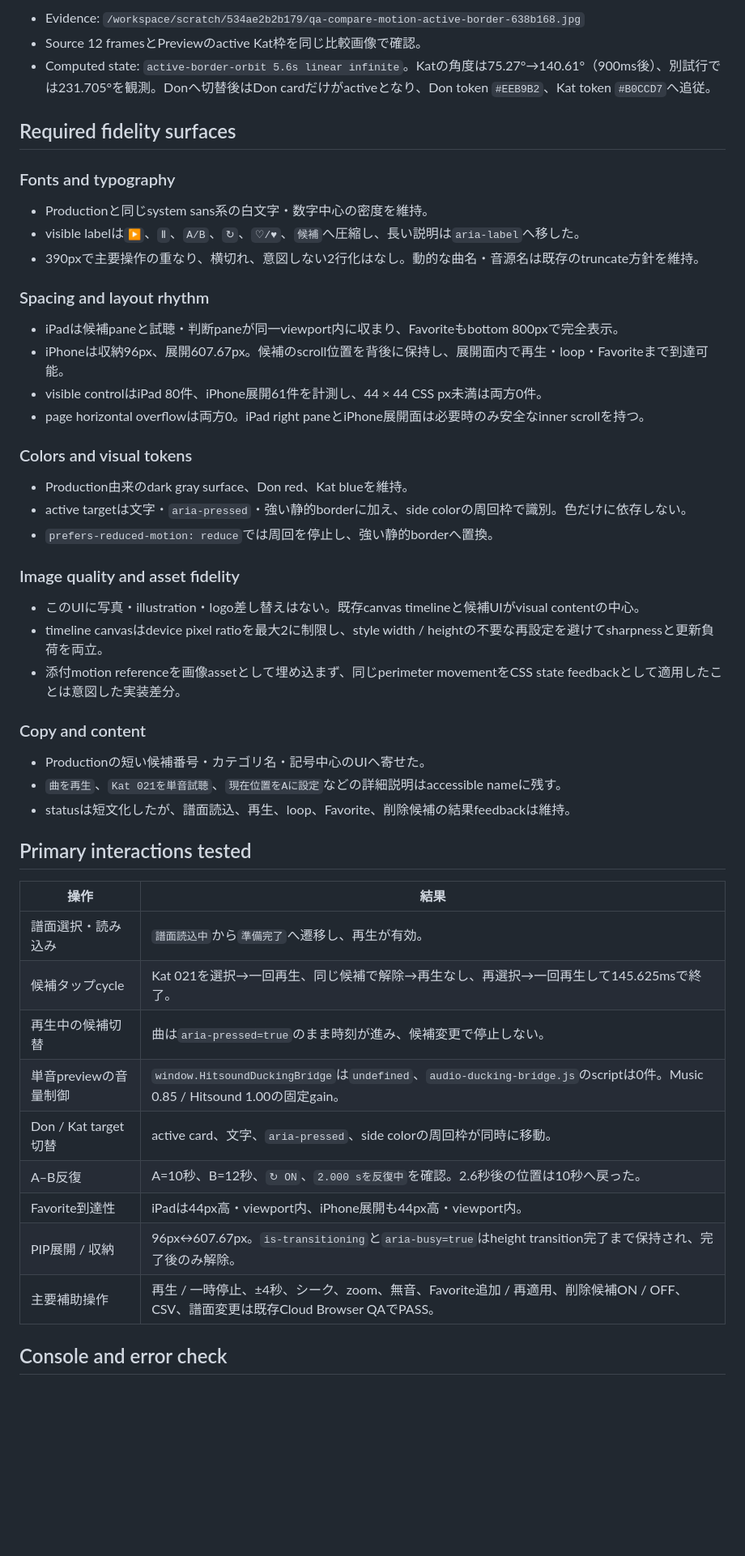
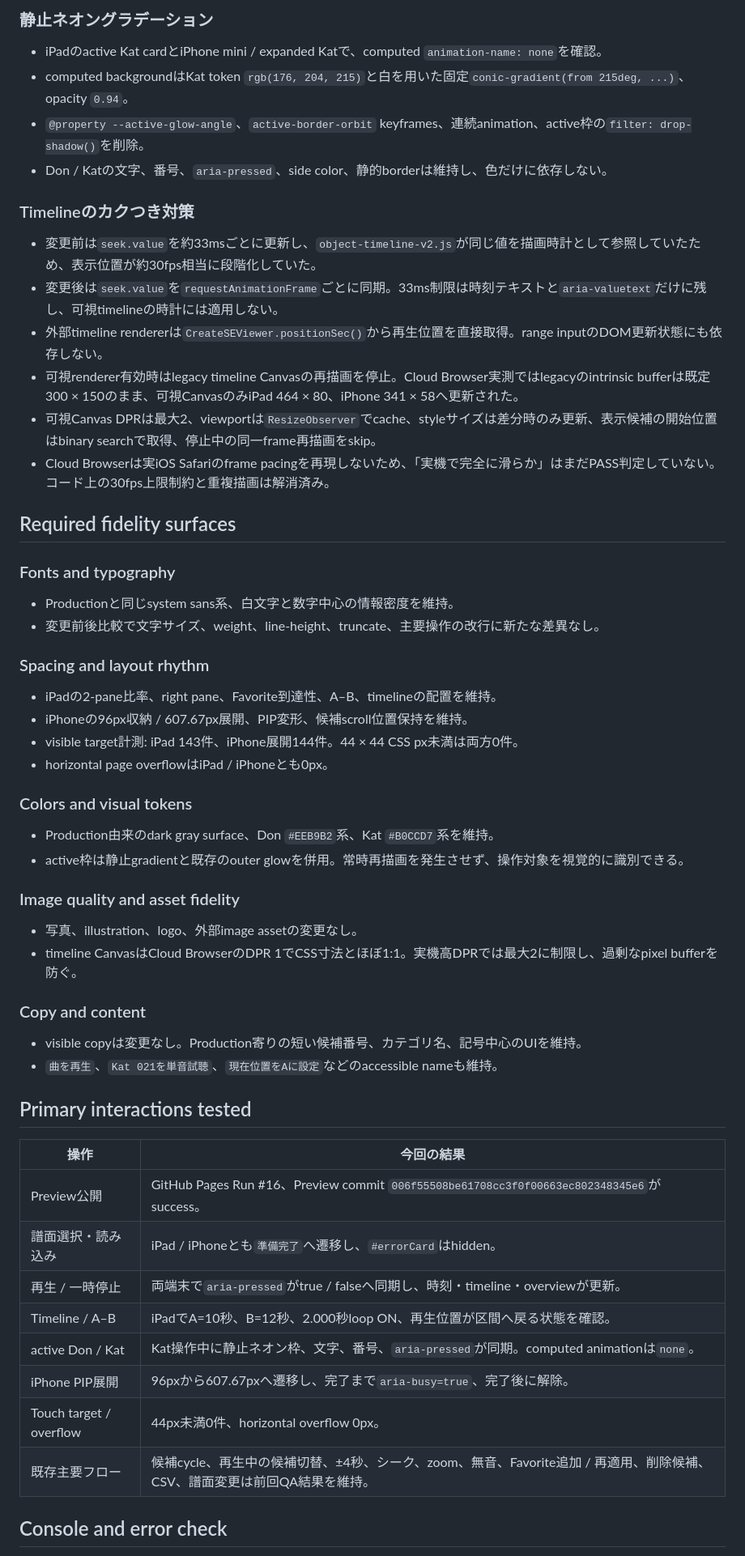
Before and after one commit to demon-mami/CreateSE, a Markdown page: design-qa.md, the part around one of its changes. Shown at 81% size. Drawn GitHub-style; blank space fills up the shorter version.

Commit message:
docs: record static glow and timeline regression QA

```diff
--- a/design-qa.md
+++ b/design-qa.md
@@ -44,54 +51,61 @@ Cloud Browserで再現したiPad 13インチ横相当とiPhone縦の範囲では
 
-- Evidence: `/workspace/scratch/534ae2b2b179/qa-compare-motion-active-border-638b168.jpg`
-- Source 12 framesとPreviewのactive Kat枠を同じ比較画像で確認。
-- Computed state: `active-border-orbit 5.6s linear infinite`。Katの角度は75.27°→140.61°（900ms後）、別試行では231.705°を観測。Donへ切替後はDon cardだけがactiveとなり、Don token `#EEB9B2`、Kat token `#B0CCD7`へ追従。
+### 静止ネオングラデーション
+
+- iPadのactive Kat cardとiPhone mini / expanded Katで、computed `animation-name: none`を確認。
+- computed backgroundはKat token `rgb(176, 204, 215)`と白を用いた固定`conic-gradient(from 215deg, ...)`、opacity `0.94`。
+- `@property --active-glow-angle`、`active-border-orbit` keyframes、連続animation、active枠の`filter: drop-shadow()`を削除。
+- Don / Katの文字、番号、`aria-pressed`、side color、静的borderは維持し、色だけに依存しない。
+
+### Timelineのカクつき対策
+
+- 変更前は`seek.value`を約33msごとに更新し、`object-timeline-v2.js`が同じ値を描画時計として参照していたため、表示位置が約30fps相当に段階化していた。
+- 変更後は`seek.value`を`requestAnimationFrame`ごとに同期。33ms制限は時刻テキストと`aria-valuetext`だけに残し、可視timelineの時計には適用しない。
+- 外部timeline rendererは`CreateSEViewer.positionSec()`から再生位置を直接取得。range inputのDOM更新状態にも依存しない。
+- 可視renderer有効時はlegacy timeline Canvasの再描画を停止。Cloud Browser実測ではlegacyのintrinsic bufferは既定300 × 150のまま、可視CanvasのみiPad 464 × 80、iPhone 341 × 58へ更新された。
+- 可視Canvas DPRは最大2、viewportは`ResizeObserver`でcache、styleサイズは差分時のみ更新、表示候補の開始位置はbinary searchで取得、停止中の同一frame再描画をskip。
+- Cloud Browserは実iOS Safariのframe pacingを再現しないため、「実機で完全に滑らか」はまだPASS判定していない。コード上の30fps上限制約と重複描画は解消済み。
 
 ## Required fidelity surfaces
 
 ### Fonts and typography
 
-- Productionと同じsystem sans系の白文字・数字中心の密度を維持。
-- visible labelは`▶`、`Ⅱ`、`A/B`、`↻`、`♡/♥`、`候補`へ圧縮し、長い説明は`aria-label`へ移した。
-- 390pxで主要操作の重なり、横切れ、意図しない2行化はなし。動的な曲名・音源名は既存のtruncate方針を維持。
+- Productionと同じsystem sans系、白文字と数字中心の情報密度を維持。
+- 変更前後比較で文字サイズ、weight、line-height、truncate、主要操作の改行に新たな差異なし。
 
 ### Spacing and layout rhythm
 
-- iPadは候補paneと試聴・判断paneが同一viewport内に収まり、Favoriteもbottom 800pxで完全表示。
-- iPhoneは収納96px、展開607.67px。候補のscroll位置を背後に保持し、展開面内で再生・loop・Favoriteまで到達可能。
-- visible controlはiPad 80件、iPhone展開61件を計測し、44 × 44 CSS px未満は両方0件。
-- page horizontal overflowは両方0。iPad right paneとiPhone展開面は必要時のみ安全なinner scrollを持つ。
+- iPadの2-pane比率、right pane、Favorite到達性、A–B、timelineの配置を維持。
+- iPhoneの96px収納 / 607.67px展開、PIP変形、候補scroll位置保持を維持。
+- visible target計測: iPad 143件、iPhone展開144件。44 × 44 CSS px未満は両方0件。
+- horizontal page overflowはiPad / iPhoneとも0px。
 
 ### Colors and visual tokens
 
-- Production由来のdark gray surface、Don red、Kat blueを維持。
-- active targetは文字・`aria-pressed`・強い静的borderに加え、side colorの周回枠で識別。色だけに依存しない。
-- `prefers-reduced-motion: reduce`では周回を停止し、強い静的borderへ置換。
+- Production由来のdark gray surface、Don `#EEB9B2`系、Kat `#B0CCD7`系を維持。
+- active枠は静止gradientと既存のouter glowを併用。常時再描画を発生させず、操作対象を視覚的に識別できる。
 
 ### Image quality and asset fidelity
 
-- このUIに写真・illustration・logo差し替えはない。既存canvas timelineと候補UIがvisual contentの中心。
-- timeline canvasはdevice pixel ratioを最大2に制限し、style width / heightの不要な再設定を避けてsharpnessと更新負荷を両立。
-- 添付motion referenceを画像assetとして埋め込まず、同じperimeter movementをCSS state feedbackとして適用したことは意図した実装差分。
+- 写真、illustration、logo、外部image assetの変更なし。
+- timeline CanvasはCloud BrowserのDPR 1でCSS寸法とほぼ1:1。実機高DPRでは最大2に制限し、過剰なpixel bufferを防ぐ。
 
 ### Copy and content
 
-- Productionの短い候補番号・カテゴリ名・記号中心のUIへ寄せた。
-- `曲を再生`、`Kat 021を単音試聴`、`現在位置をAに設定`などの詳細説明はaccessible nameに残す。
-- statusは短文化したが、譜面読込、再生、loop、Favorite、削除候補の結果feedbackは維持。
+- visible copyは変更なし。Production寄りの短い候補番号、カテゴリ名、記号中心のUIを維持。
+- `曲を再生`、`Kat 021を単音試聴`、`現在位置をAに設定`などのaccessible nameも維持。
 
 ## Primary interactions tested
 
-| 操作 | 結果 |
+| 操作 | 今回の結果 |
 |---|---|
-| 譜面選択・読み込み | `譜面読込中`から`準備完了`へ遷移し、再生が有効。 |
-| 候補タップcycle | Kat 021を選択→一回再生、同じ候補で解除→再生なし、再選択→一回再生して145.625msで終了。 |
-| 再生中の候補切替 | 曲は`aria-pressed=true`のまま時刻が進み、候補変更で停止しない。 |
-| 単音previewの音量制御 | `window.HitsoundDuckingBridge`は`undefined`、`audio-ducking-bridge.js`のscriptは0件。Music 0.85 / Hitsound 1.00の固定gain。 |
-| Don / Kat target切替 | active card、文字、`aria-pressed`、side colorの周回枠が同時に移動。 |
-| A–B反復 | A=10秒、B=12秒、`↻ ON`、`2.000 sを反復中`を確認。2.6秒後の位置は10秒へ戻った。 |
-| Favorite到達性 | iPadは44px高・viewport内、iPhone展開も44px高・viewport内。 |
-| PIP展開 / 収納 | 96px↔607.67px。`is-transitioning`と`aria-busy=true`はheight transition完了まで保持され、完了後のみ解除。 |
-| 主要補助操作 | 再生 / 一時停止、±4秒、シーク、zoom、無音、Favorite追加 / 再適用、削除候補ON / OFF、CSV、譜面変更は既存Cloud Browser QAでPASS。 |
+| Preview公開 | GitHub Pages Run #16、Preview commit `006f55508be61708cc3f0f00663ec802348345e6`がsuccess。 |
+| 譜面選択・読み込み | iPad / iPhoneとも`準備完了`へ遷移し、`#errorCard`はhidden。 |
+| 再生 / 一時停止 | 両端末で`aria-pressed`がtrue / falseへ同期し、時刻・timeline・overviewが更新。 |
+| Timeline / A–B | iPadでA=10秒、B=12秒、2.000秒loop ON、再生位置が区間へ戻る状態を確認。 |
+| active Don / Kat | Kat操作中に静止ネオン枠、文字、番号、`aria-pressed`が同期。computed animationは`none`。 |
+| iPhone PIP展開 | 96pxから607.67pxへ遷移し、完了まで`aria-busy=true`、完了後に解除。 |
+| Touch target / overflow | 44px未満0件、horizontal overflow 0px。 |
+| 既存主要フロー | 候補cycle、再生中の候補切替、±4秒、シーク、zoom、無音、Favorite追加 / 再適用、削除候補、CSV、譜面変更は前回QA結果を維持。 |
 
 ## Console and error check
 
```
Also changed, not shown: other parts of design-qa.md (+64 -66 lines).
